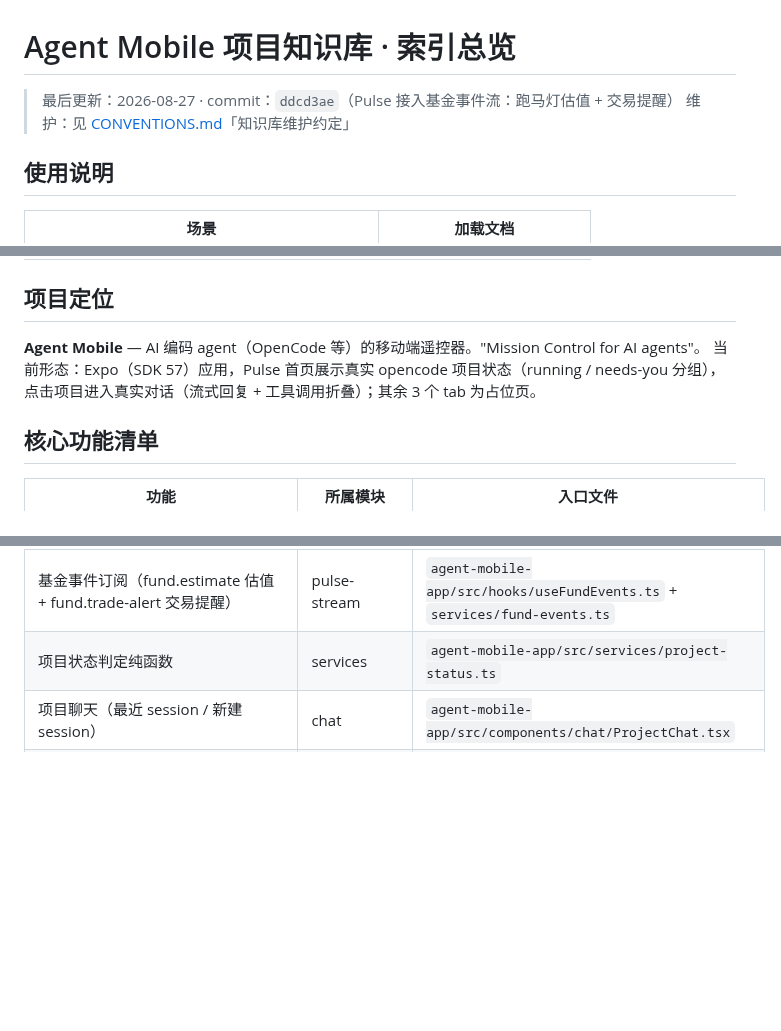
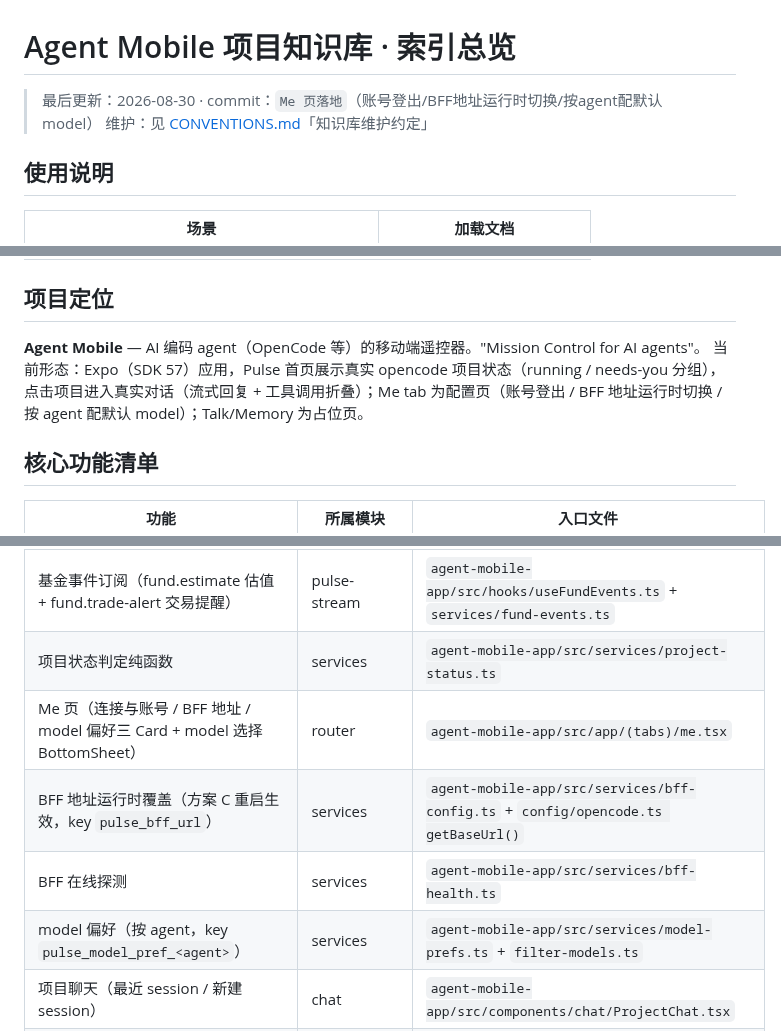
Before and after one commit to guraul/agent-mobile, a Markdown page: docs/knowledge-base/INDEX.md, 3 parts joined by grey strips. GitHub-like rendering; blank space fills up the shorter version.

Commit message:
docs: 知识库同步 Me 页落地——bff-config/model-prefs/bff-health/getBaseUrl；勾选计划 checkbox

```diff
--- a/docs/knowledge-base/INDEX.md
+++ b/docs/knowledge-base/INDEX.md
@@ -1,6 +1,6 @@
 # Agent Mobile 项目知识库 · 索引总览
 
-> 最后更新：2026-08-27 · commit：`ddcd3ae`（Pulse 接入基金事件流：跑马灯估值 + 交易提醒）
+> 最后更新：2026-08-30 · commit：`Me 页落地`（账号登出/BFF地址运行时切换/按agent配默认model）
 > 维护：见 [CONVENTIONS.md](CONVENTIONS.md)「知识库维护约定」
 
 ## 使用说明
@@ -23,7 +23,7 @@
 ## 项目定位
 
 **Agent Mobile** — AI 编码 agent（OpenCode 等）的移动端遥控器。"Mission Control for AI agents"。
-当前形态：Expo（SDK 57）应用，Pulse 首页展示真实 opencode 项目状态（running / needs-you 分组），点击项目进入真实对话（流式回复 + 工具调用折叠）；其余 3 个 tab 为占位页。
+当前形态：Expo（SDK 57）应用，Pulse 首页展示真实 opencode 项目状态（running / needs-you 分组），点击项目进入真实对话（流式回复 + 工具调用折叠）；Me tab 为配置页（账号登出 / BFF 地址运行时切换 / 按 agent 配默认 model）；Talk/Memory 为占位页。
 
 ## 核心功能清单
 
@@ -33,6 +33,10 @@
 | 项目状态聚合（running/needs-you/idle + 不活跃项目 otherProjects + SSE 实时） | pulse-stream | `agent-mobile-app/src/hooks/useProjectEvents.ts` |
 | 基金事件订阅（fund.estimate 估值 + fund.trade-alert 交易提醒） | pulse-stream | `agent-mobile-app/src/hooks/useFundEvents.ts` + `services/fund-events.ts` |
 | 项目状态判定纯函数 | services | `agent-mobile-app/src/services/project-status.ts` |
+| Me 页（连接与账号 / BFF 地址 / model 偏好三 Card + model 选择 BottomSheet） | router | `agent-mobile-app/src/app/(tabs)/me.tsx` |
+| BFF 地址运行时覆盖（方案 C 重启生效，key `pulse_bff_url`） | services | `agent-mobile-app/src/services/bff-config.ts` + `config/opencode.ts getBaseUrl()` |
+| BFF 在线探测 | services | `agent-mobile-app/src/services/bff-health.ts` |
+| model 偏好（按 agent，key `pulse_model_pref_<agent>`） | services | `agent-mobile-app/src/services/model-prefs.ts` + `filter-models.ts` |
 | 项目聊天（最近 session / 新建 session） | chat | `agent-mobile-app/src/components/chat/ProjectChat.tsx` |
 | 对话面板（下拉刷新/分页/滚动保持/输入三件套/轮询兜底/agent+model切换/question+permission弹窗） | chat | `agent-mobile-app/src/components/chat/ChatPanel.tsx` |
 | 消息气泡（user/text markdown + 错误气泡 + StepChip 旁白） | chat | `agent-mobile-app/src/components/chat/MessageBubble.tsx` |
```
Also changed, not shown: other parts of docs/knowledge-base/INDEX.md (+2 -0 lines), 2 other files.
